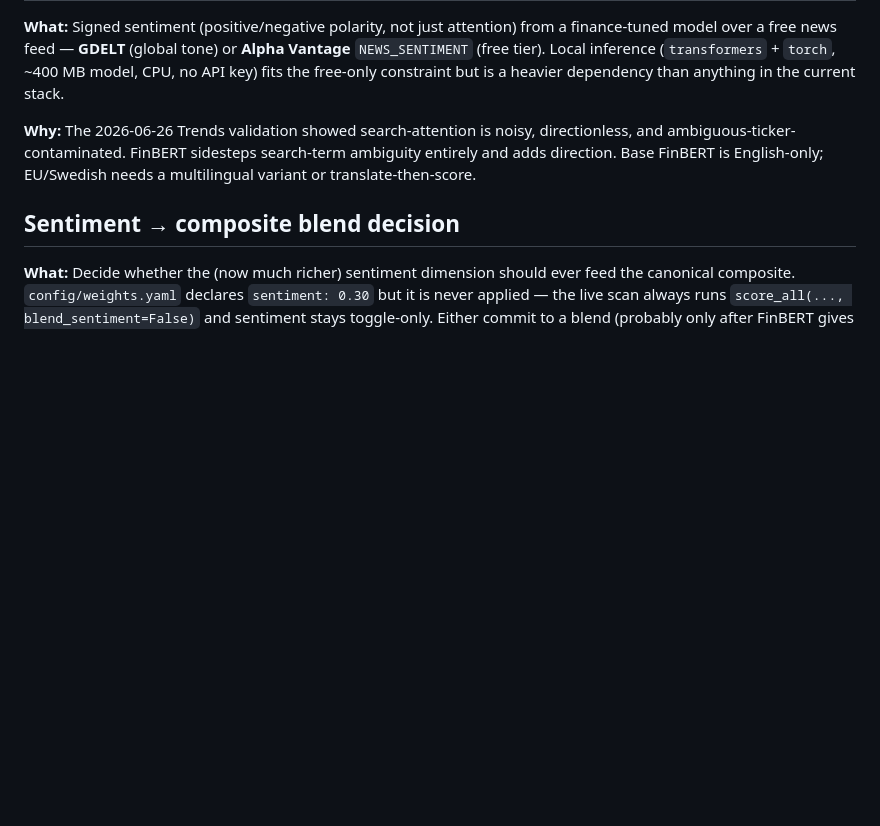
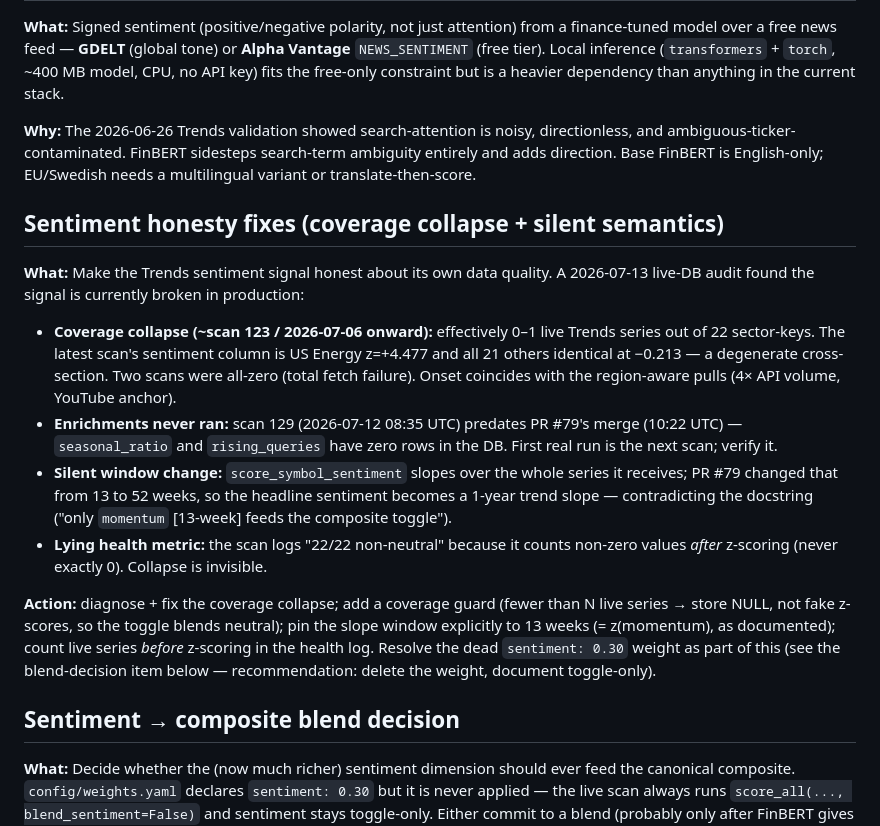
Before and after one commit to jbarte/sector_momentum, a Markdown page: BACKLOG.md, the part around the change. Drawn GitHub-style; blank space fills up the shorter version.

Commit message:
chore: queue sentiment honesty fixes in BACKLOG.md
Co-Authored-By: Claude Fable 5 <noreply@anthropic.com>

```diff
--- a/BACKLOG.md
+++ b/BACKLOG.md
@@ -52,6 +52,33 @@ constraint but is a heavier dependency than anything in the current stack.
 directionless, and ambiguous-ticker-contaminated. FinBERT sidesteps search-term
 ambiguity entirely and adds direction. Base FinBERT is English-only; EU/Swedish
 needs a multilingual variant or translate-then-score.
+
+## Sentiment honesty fixes (coverage collapse + silent semantics)
+
+**What:** Make the Trends sentiment signal honest about its own data quality.
+A 2026-07-13 live-DB audit found the signal is currently broken in production:
+
+- **Coverage collapse (~scan 123 / 2026-07-06 onward):** effectively 0–1 live
+  Trends series out of 22 sector-keys. The latest scan's sentiment column is
+  US Energy z=+4.477 and all 21 others identical at −0.213 — a degenerate
+  cross-section. Two scans were all-zero (total fetch failure). Onset
+  coincides with the region-aware pulls (4× API volume, YouTube anchor).
+- **Enrichments never ran:** scan 129 (2026-07-12 08:35 UTC) predates PR #79's
+  merge (10:22 UTC) — `seasonal_ratio` and `rising_queries` have zero rows in
+  the DB. First real run is the next scan; verify it.
+- **Silent window change:** `score_symbol_sentiment` slopes over the whole
+  series it receives; PR #79 changed that from 13 to 52 weeks, so the headline
+  sentiment becomes a 1-year trend slope — contradicting the docstring
+  ("only `momentum` [13-week] feeds the composite toggle").
+- **Lying health metric:** the scan logs "22/22 non-neutral" because it counts
+  non-zero values *after* z-scoring (never exactly 0). Collapse is invisible.
+
+**Action:** diagnose + fix the coverage collapse; add a coverage guard (fewer
+than N live series → store NULL, not fake z-scores, so the toggle blends
+neutral); pin the slope window explicitly to 13 weeks (= z(momentum), as
+documented); count live series *before* z-scoring in the health log. Resolve
+the dead `sentiment: 0.30` weight as part of this (see the blend-decision
+item below — recommendation: delete the weight, document toggle-only).
 
 ## Sentiment → composite blend decision
 
```
